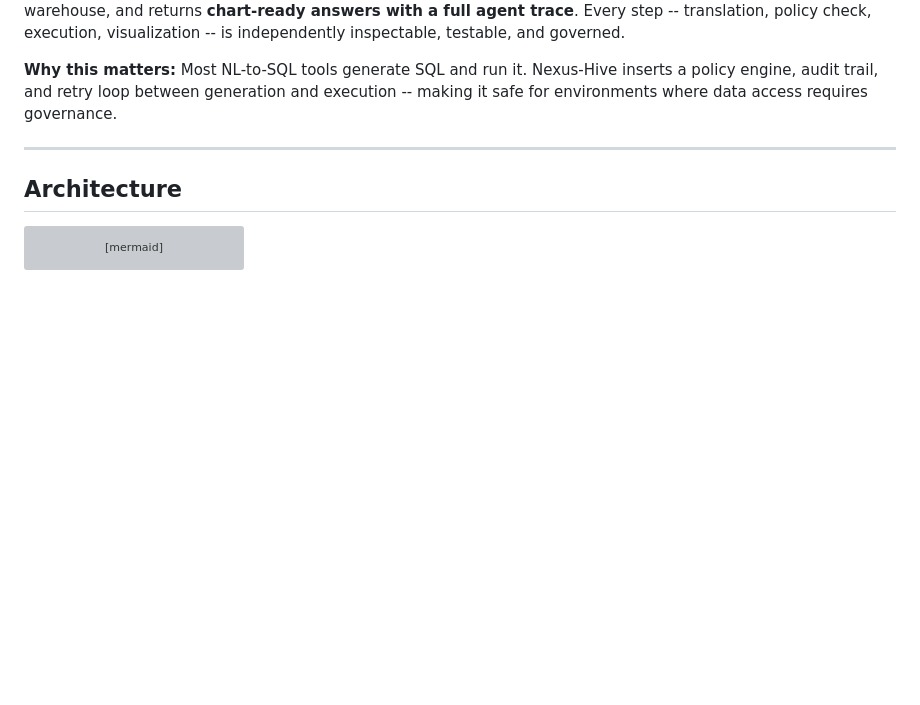
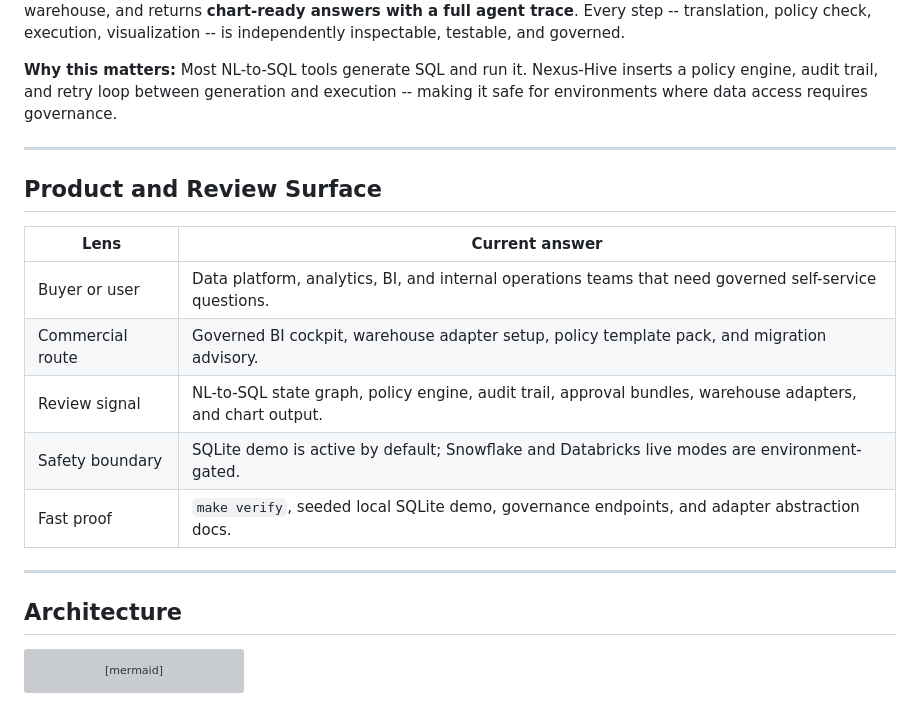
Before and after one commit to KIM3310/Nexus-Hive, a Markdown page: README.md, the part around the change. GitHub-like rendering; blank space fills up the shorter version; grey boxes are pictures that could not be loaded.

Commit message:
Clarify Nexus Hive product review surface

```diff
--- a/README.md
+++ b/README.md
@@ -17,6 +17,18 @@
 Nexus-Hive turns natural-language business questions into **audited SQL**, executes them safely against a warehouse, and returns **chart-ready answers with a full agent trace**. Every step -- translation, policy check, execution, visualization -- is independently inspectable, testable, and governed.
 
 **Why this matters:** Most NL-to-SQL tools generate SQL and run it. Nexus-Hive inserts a policy engine, audit trail, and retry loop between generation and execution -- making it safe for environments where data access requires governance.
+
+---
+
+## Product and Review Surface
+
+| Lens | Current answer |
+|---|---|
+| Buyer or user | Data platform, analytics, BI, and internal operations teams that need governed self-service questions. |
+| Commercial route | Governed BI cockpit, warehouse adapter setup, policy template pack, and migration advisory. |
+| Review signal | NL-to-SQL state graph, policy engine, audit trail, approval bundles, warehouse adapters, and chart output. |
+| Safety boundary | SQLite demo is active by default; Snowflake and Databricks live modes are environment-gated. |
+| Fast proof | `make verify`, seeded local SQLite demo, governance endpoints, and adapter abstraction docs. |
 
 ---
 
```
